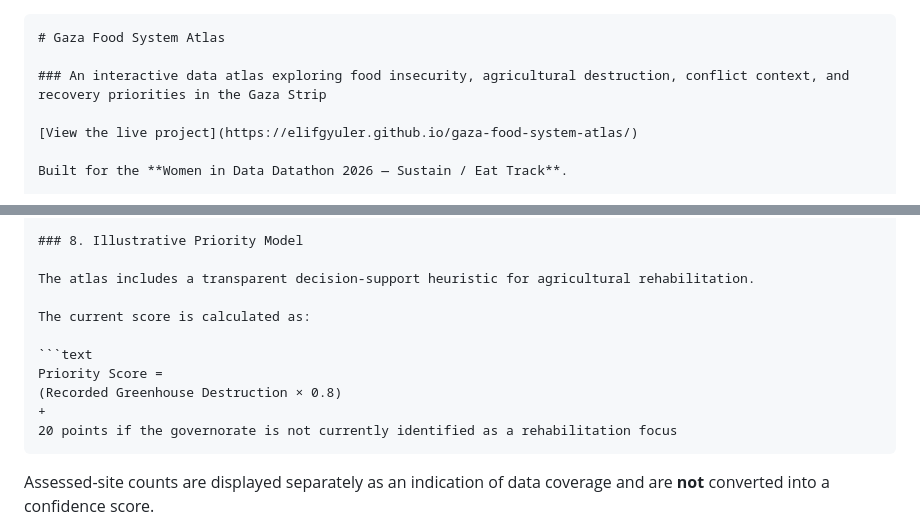
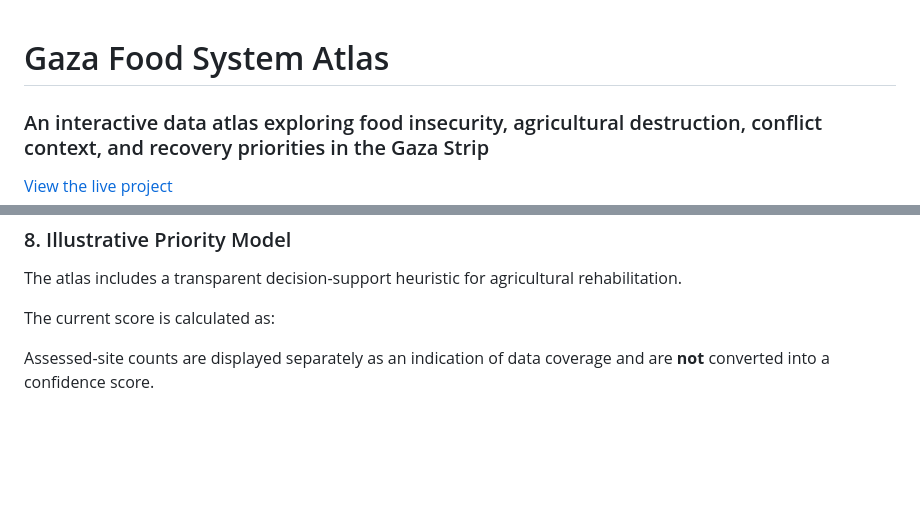
Before and after one commit to ElifGyuler/gaza-food-system-atlas, a Markdown page: README.md, 2 parts joined by grey strips. GitHub-like rendering; blank space fills up the shorter version.

Commit message:
Clean up README by removing code snippets
Removed code snippets from the README for clarity.

````diff
--- a/README.md
+++ b/README.md
@@ -1,4 +1,3 @@
-```markdown
 # Gaza Food System Atlas
 
 ### An interactive data atlas exploring food insecurity, agricultural destruction, conflict context, and recovery priorities in the Gaza Strip
@@ -107,12 +106,7 @@ The atlas includes a transparent decision-support heuristic for agricultural reh
 
 The current score is calculated as:
 
-```text
-Priority Score =
-(Recorded Greenhouse Destruction × 0.8)
-+
-20 points if the governorate is not currently identified as a rehabilitation focus
-```
+
 
 Assessed-site counts are displayed separately as an indication of data coverage and are **not** converted into a confidence score.
 
````
